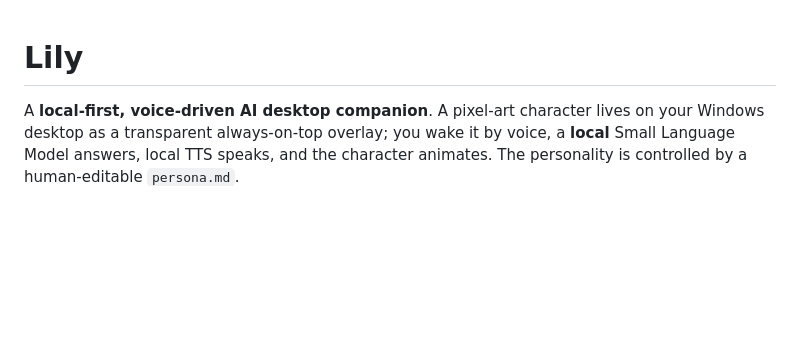
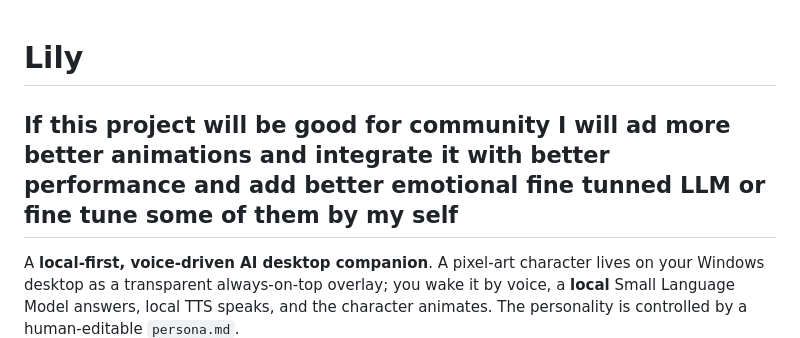
Before and after one commit to akonPAPA/lily, a Markdown page: README.md, the part around the change. Rendered like a GitHub page; blank space fills up the shorter version.

Commit message:
Enhance README with future project plans
Added a section about potential future improvements including animations and performance enhancements.

```diff
--- a/README.md
+++ b/README.md
@@ -1,4 +1,5 @@
 # Lily
+## If this project will be good for community I will ad more better animations and integrate it with better performance and add better emotional fine tunned LLM or fine tune some of them by my self
 
 A **local-first, voice-driven AI desktop companion**. A pixel-art character lives on
 your Windows desktop as a transparent always-on-top overlay; you wake it by voice, a
```
